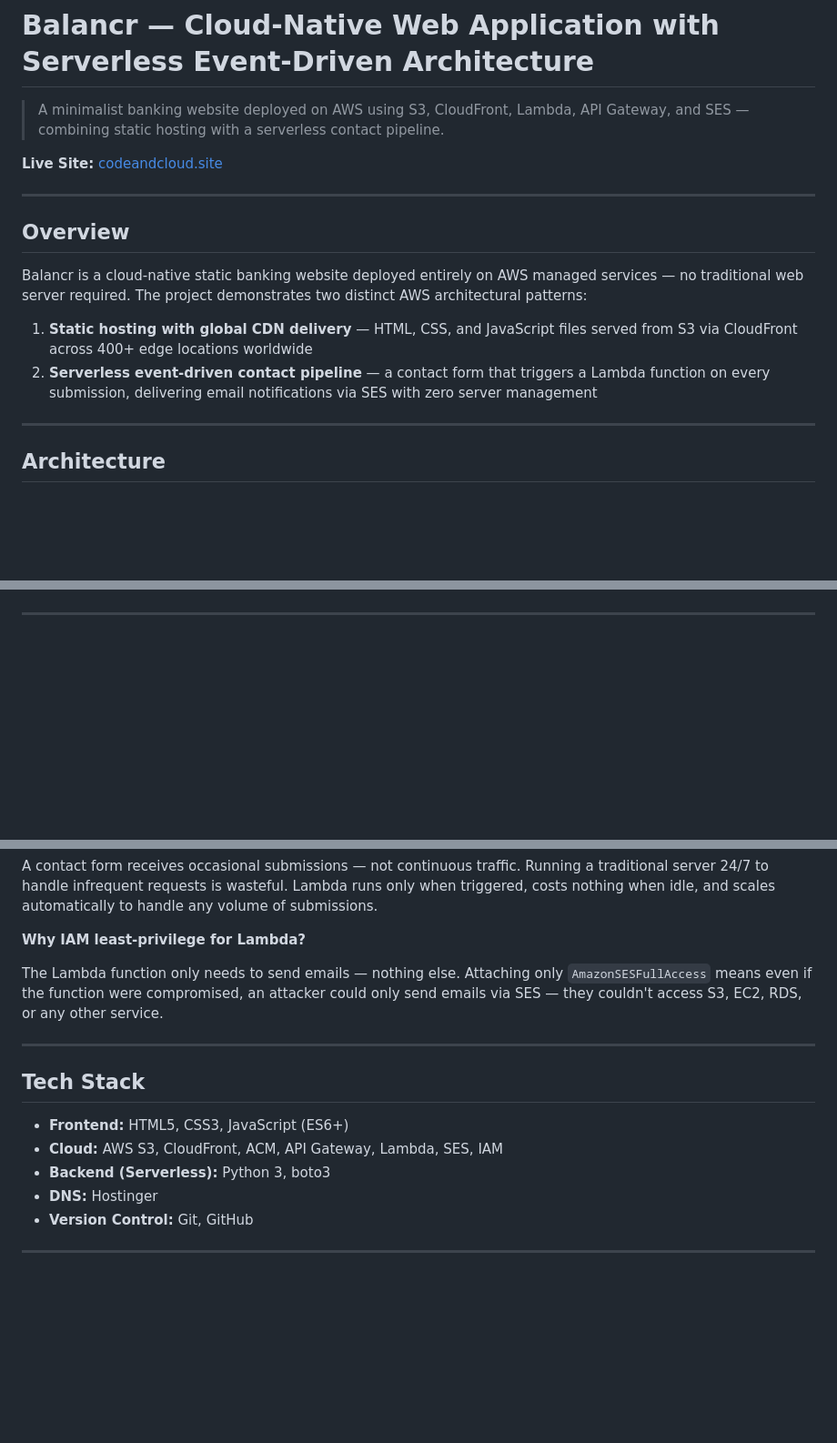
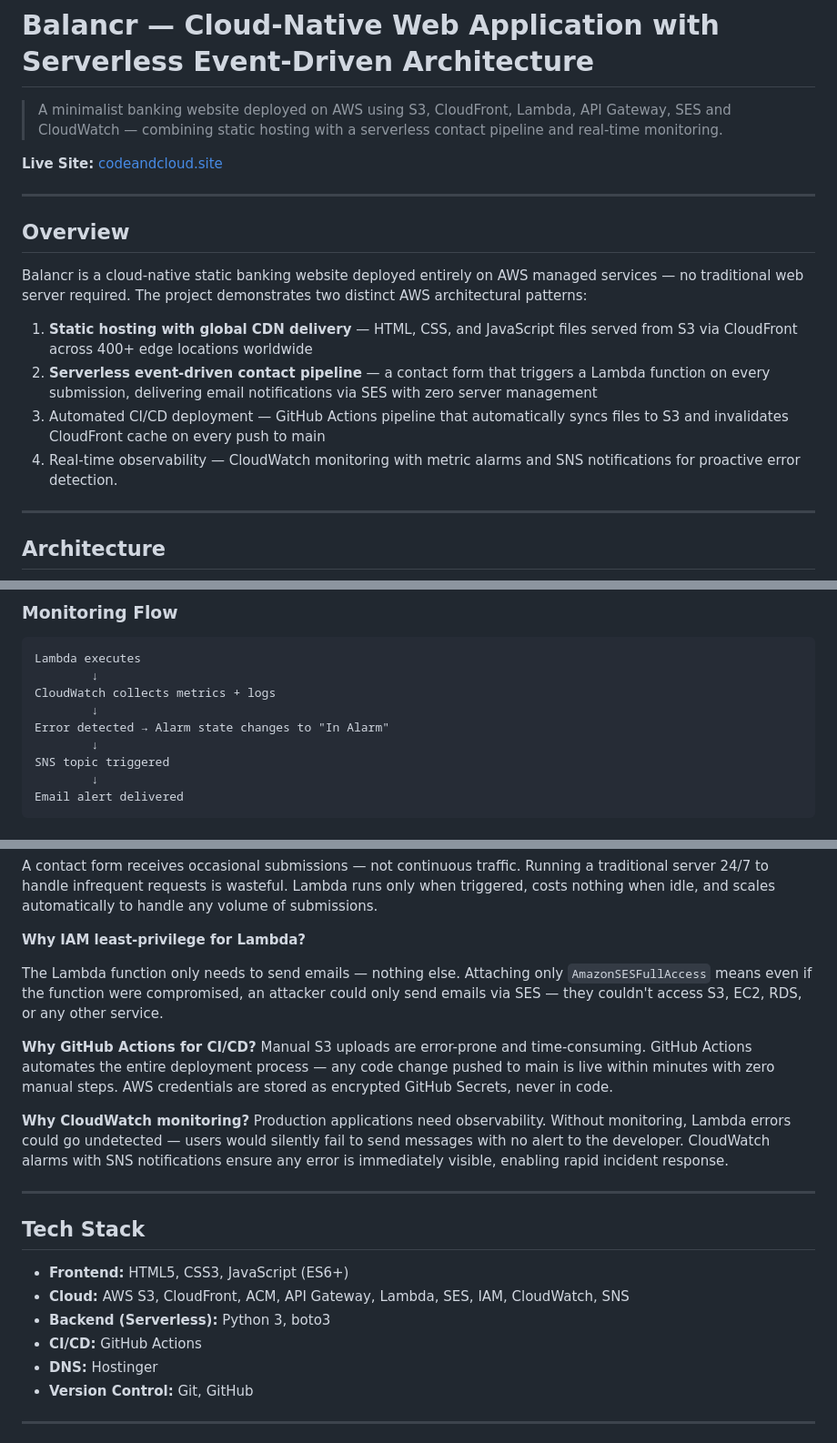
Before and after one commit to geeth34/balancr-website-aws, a Markdown page: README.md, 3 parts joined by grey strips. Shown at 91% size. Rendered like a GitHub page; blank space fills up the shorter version.

````diff
--- a/README.md
+++ b/README.md
@@ -1,6 +1,6 @@
 # Balancr — Cloud-Native Web Application with Serverless Event-Driven Architecture
 
-> A minimalist banking website deployed on AWS using S3, CloudFront, Lambda, API Gateway, and SES — combining static hosting with a serverless contact pipeline.
+> A minimalist banking website deployed on AWS using S3, CloudFront, Lambda, API Gateway, SES and CloudWatch — combining static hosting with a serverless contact pipeline and real-time monitoring.
 
 **Live Site:** [codeandcloud.site](https://codeandcloud.site)
 
@@ -12,6 +12,8 @@ Balancr is a cloud-native static banking website deployed entirely on AWS manage
 
 1. **Static hosting with global CDN delivery** — HTML, CSS, and JavaScript files served from S3 via CloudFront across 400+ edge locations worldwide
 2. **Serverless event-driven contact pipeline** — a contact form that triggers a Lambda function on every submission, delivering email notifications via SES with zero server management
+3. Automated CI/CD deployment — GitHub Actions pipeline that automatically syncs files to S3 and invalidates CloudFront cache on every push to main
+4. Real-time observability — CloudWatch monitoring with metric alarms and SNS notifications for proactive error detection.
 
 ---
 
@@ -151,0 +221,14 @@ Lambda returns 200 → browser shows "Message sent successfully"
+### Monitoring Flow
+
+```
+Lambda executes
+        ↓
+CloudWatch collects metrics + logs
+        ↓
+Error detected → Alarm state changes to "In Alarm"
+        ↓
+SNS topic triggered
+        ↓
+Email alert delivered
+```
+
@@ -166,13 +260,20 @@ A contact form receives occasional submissions — not continuous traffic. Runni
 
 The Lambda function only needs to send emails — nothing else. Attaching only `AmazonSESFullAccess` means even if the function were compromised, an attacker could only send emails via SES — they couldn't access S3, EC2, RDS, or any other service.
 
+**Why GitHub Actions for CI/CD?**
+Manual S3 uploads are error-prone and time-consuming. GitHub Actions automates the entire deployment process — any code change pushed to main is live within minutes with zero manual steps. AWS credentials are stored as encrypted GitHub Secrets, never in code.
+
+**Why CloudWatch monitoring?**
+Production applications need observability. Without monitoring, Lambda errors could go undetected — users would silently fail to send messages with no alert to the developer. CloudWatch alarms with SNS notifications ensure any error is immediately visible, enabling rapid incident response.
+
 ---
 
 ## Tech Stack
 
 - **Frontend:** HTML5, CSS3, JavaScript (ES6+)
-- **Cloud:** AWS S3, CloudFront, ACM, API Gateway, Lambda, SES, IAM
+- **Cloud:** AWS S3, CloudFront, ACM, API Gateway, Lambda, SES, IAM, CloudWatch, SNS
 - **Backend (Serverless):** Python 3, boto3
+- **CI/CD:** GitHub Actions
 - **DNS:** Hostinger
 - **Version Control:** Git, GitHub
 
````
Also changed, not shown: other parts of README.md (+78 -0 lines).
